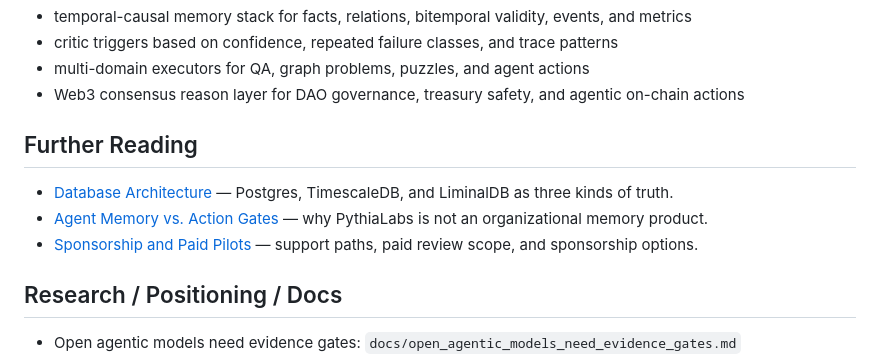
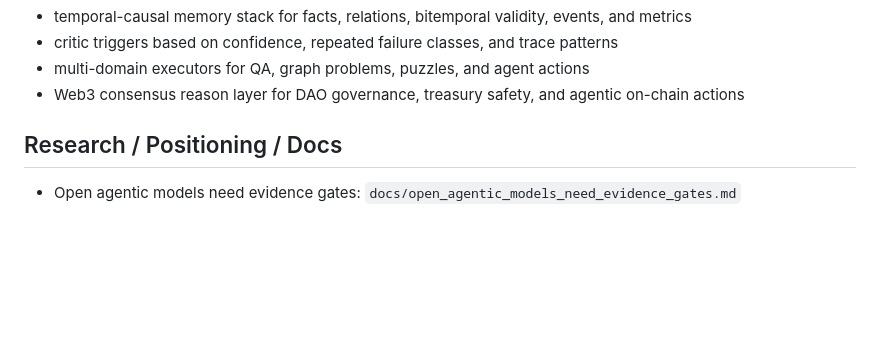
Before and after one commit to safal207/pythiaLabs, a Markdown page: README.md, the part around the change. GitHub-like rendering; blank space fills up the shorter version.

Commit message:
docs: narrow README links PR scope

```diff
--- a/README.md
+++ b/README.md
@@ -433,11 +433,6 @@ Additional roadmap items:
 - multi-domain executors for QA, graph problems, puzzles, and agent actions
 - Web3 consensus reason layer for DAO governance, treasury safety, and agentic on-chain actions
 
-## Further Reading
-
-- [Database Architecture](docs/database_architecture.md) — Postgres, TimescaleDB, and LiminalDB as three kinds of truth.
-- [Agent Memory vs. Action Gates](docs/agent_memory_vs_action_gate.md) — why PythiaLabs is not an organizational memory product.
-- [Sponsorship and Paid Pilots](docs/SPONSORSHIP.md) — support paths, paid review scope, and sponsorship options.
 
 ## Research / Positioning / Docs
 
```
